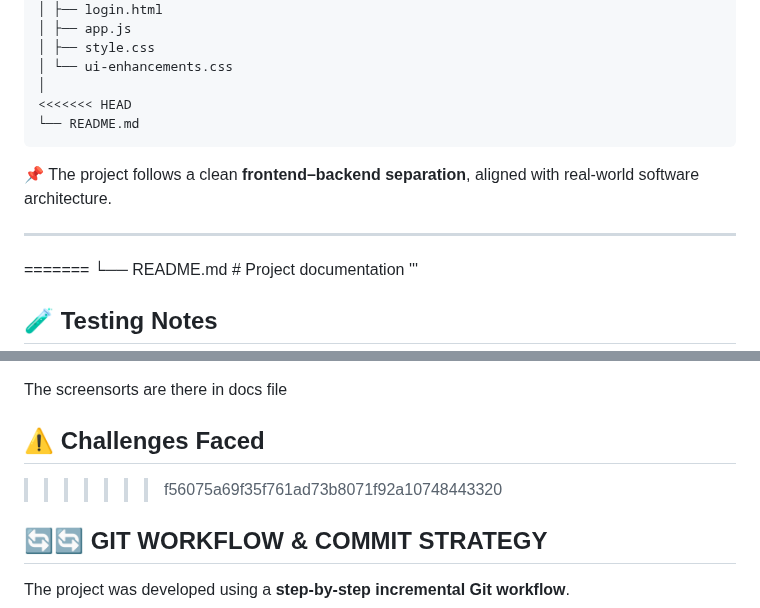
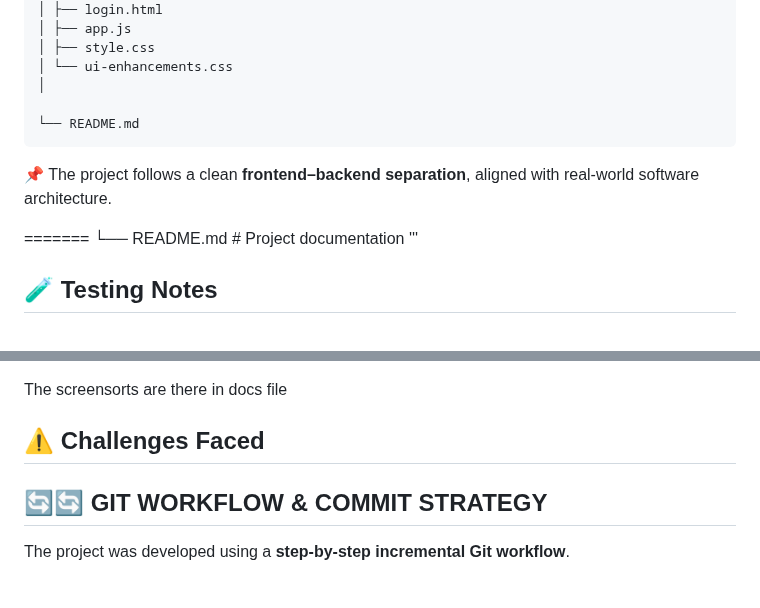
Before and after one commit to NISHANTKUMAR2004/Hospital-Management-System, a Markdown page: README.md, 2 parts joined by grey strips. Rendered like a GitHub page; blank space fills up the shorter version.

Commit message:
reolved the threeway conflict

````diff
--- a/README.md
+++ b/README.md
@@ -50,14 +50,14 @@ This project emphasizes **clarity, structure, discipline, and professionalism**.
 │ ├── style.css
 │ └── ui-enhancements.css
 │
-<<<<<<< HEAD
+
 └── README.md
 ```
 
 
 📌 The project follows a clean **frontend–backend separation**, aligned with real-world software architecture.
 
----
+
 =======
 └── README.md                  # Project documentation
 '''
@@ -87,7 +87,7 @@ The following Git commands were used during the development of this project:
 
 The screensorts are there in docs file
 ## ⚠️ Challenges Faced
->>>>>>> f56075a69f35f761ad73b8071f92a10748443320
+
 
 ## 🔄🔄 GIT WORKFLOW & COMMIT STRATEGY
 
````
